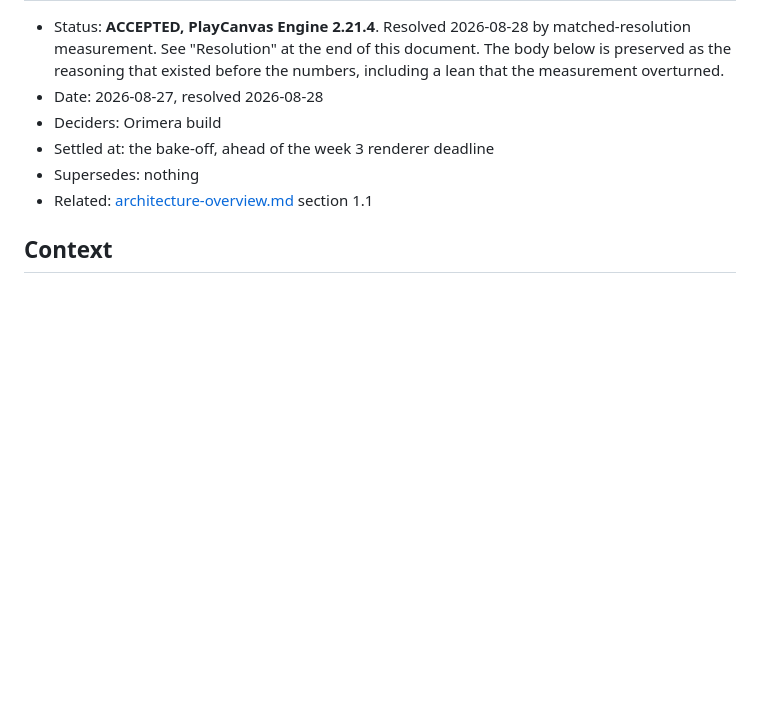
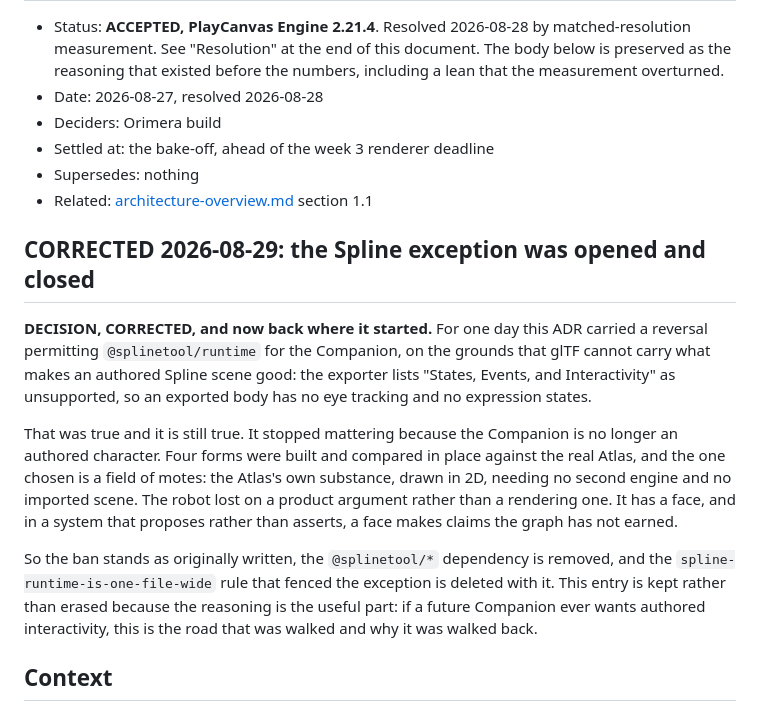
Before and after one commit to twinkling-reality/orimera, a Markdown page: docs/adr/0003-renderer-selection.md, the part around the change. Drawn GitHub-style; blank space fills up the shorter version.

Commit message:
Record the Spline runtime exception being opened and closed

```diff
--- a/docs/adr/0003-renderer-selection.md
+++ b/docs/adr/0003-renderer-selection.md
@@ -8,6 +8,24 @@
 - Settled at: the bake-off, ahead of the week 3 renderer deadline
 - Supersedes: nothing
 - Related: [architecture-overview.md](../architecture-overview.md) section 1.1
+
+## CORRECTED 2026-08-29: the Spline exception was opened and closed
+
+**DECISION, CORRECTED, and now back where it started.** For one day this ADR carried a reversal
+permitting `@splinetool/runtime` for the Companion, on the grounds that glTF cannot carry what makes
+an authored Spline scene good: the exporter lists "States, Events, and Interactivity" as
+unsupported, so an exported body has no eye tracking and no expression states.
+
+That was true and it is still true. It stopped mattering because the Companion is no longer an
+authored character. Four forms were built and compared in place against the real Atlas, and the one
+chosen is a field of motes: the Atlas's own substance, drawn in 2D, needing no second engine and no
+imported scene. The robot lost on a product argument rather than a rendering one. It has a face,
+and in a system that proposes rather than asserts, a face makes claims the graph has not earned.
+
+So the ban stands as originally written, the `@splinetool/*` dependency is removed, and the
+`spline-runtime-is-one-file-wide` rule that fenced the exception is deleted with it. This entry is
+kept rather than erased because the reasoning is the useful part: if a future Companion ever wants
+authored interactivity, this is the road that was walked and why it was walked back.
 
 ## Context
 
```
